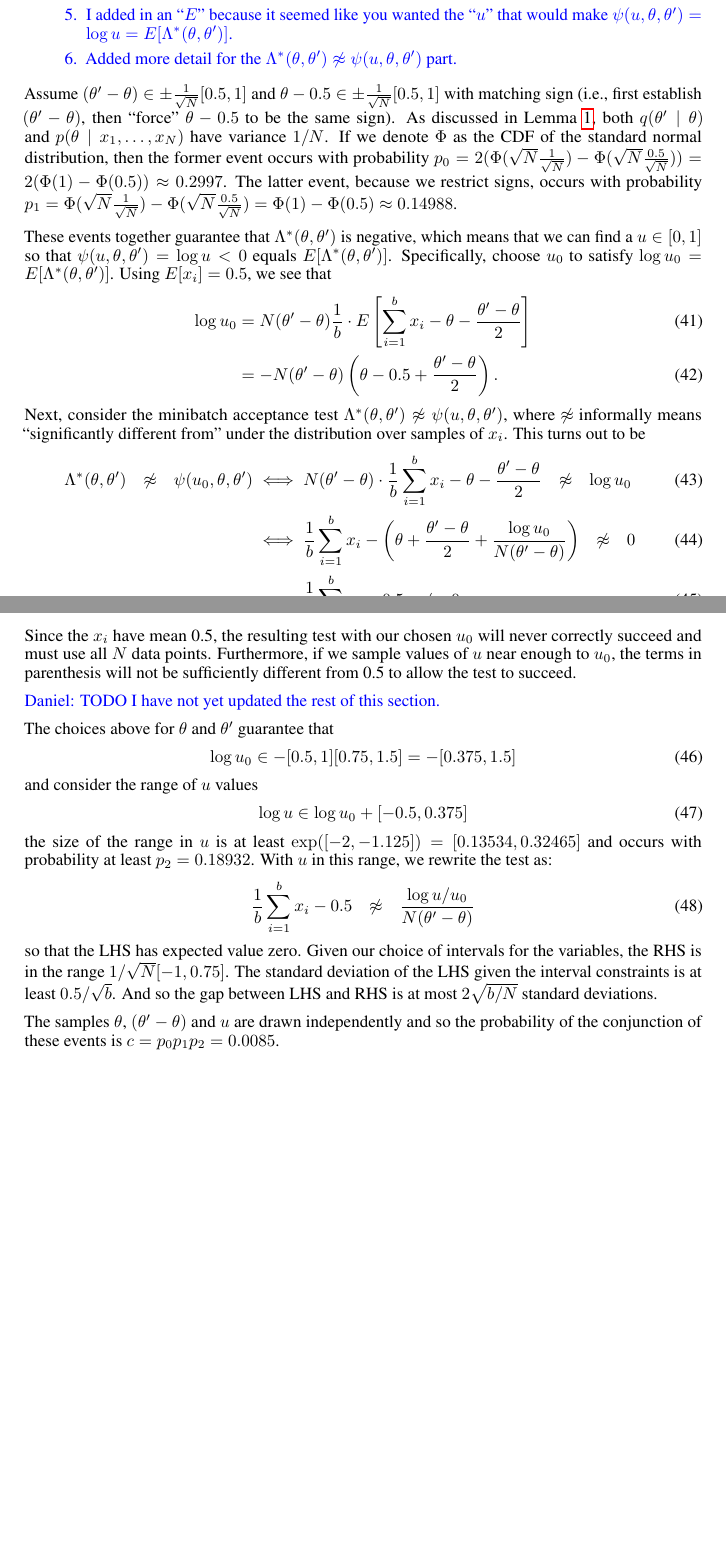
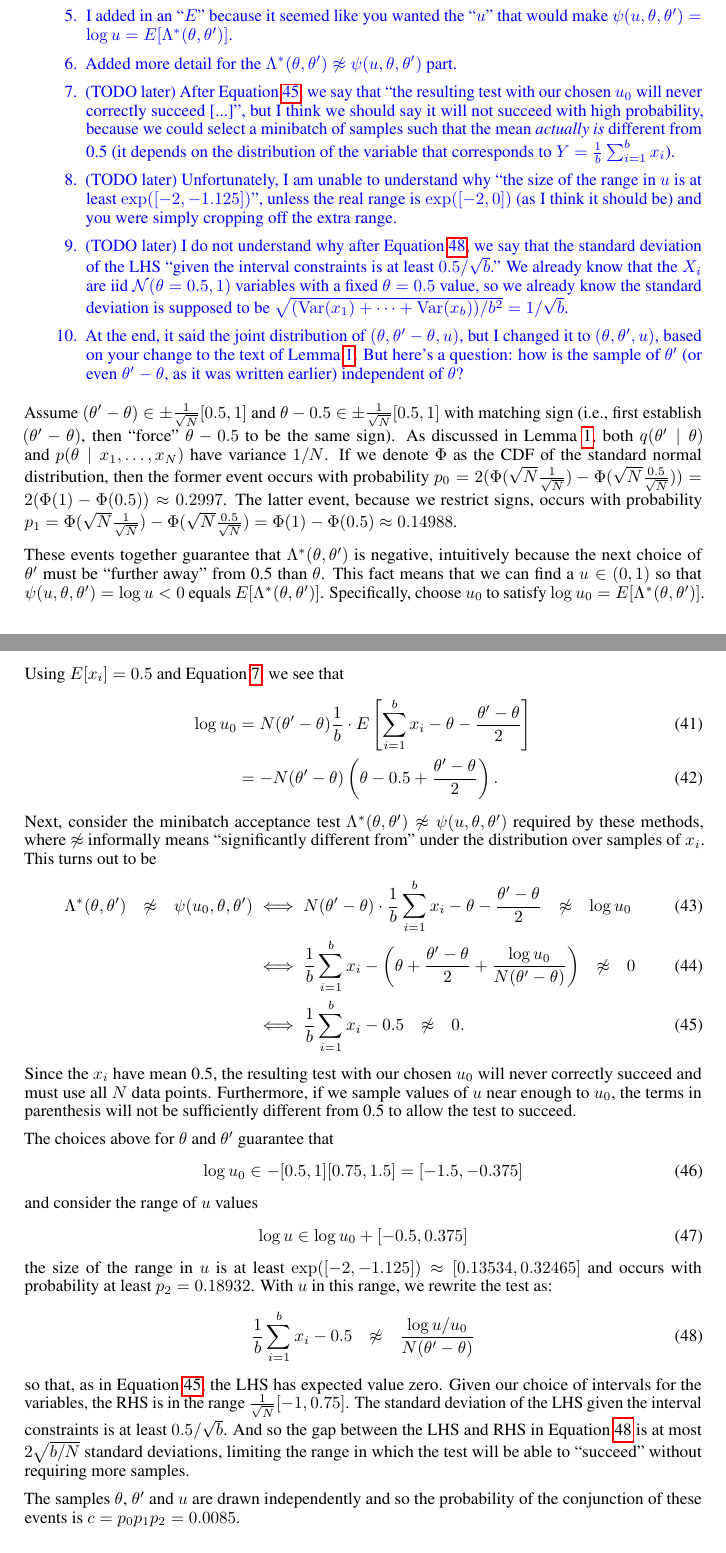
Before and after one commit to DanielTakeshi/New_MH_Test, a LaTeX paper (nips_2016.tex): two parts of pages 16 and 17 of 18, joined at a grey line, cut so that both start at the same text, the shorter picture padded with empty space. Compiled offline with pdfLaTeX.

Commit message:
Slight updates/clarifications to Appendix A. Still not quite done ...

```diff
--- a/nips_2016.tex
+++ b/nips_2016.tex
@@ -1279,6 +1279,32 @@ In this appendix, we describe the following topics:
 
     \item Added more detail for the $\Lambda^*(\theta,\theta') \not\approx
     \psi(u,\theta,\theta')$ part.
+
+    \item (TODO later) After Equation~\ref{eq:accept_test_zero}, we say that
+    ``the resulting test with our chosen $u_0$ will never correctly succeed
+    [...]'', but I think we should say it will not succeed with high
+    probability, because we could select a minibatch of samples such that the
+    mean \emph{actually is} different from 0.5 (it depends on the distribution
+    of the variable that corresponds to $Y = \frac{1}{b}\sum_{i=1}^b x_i$).
+
+    \item (TODO later) Unfortunately, I am unable to understand why ``the size
+    of the range in $u$ is at least $\exp([-2,-1.125])$'', unless the real range
+    is $\exp([-2,0])$ (as I think it should be) and you were simply cropping off
+    the extra range.
+
+    \item (TODO later) I do not understand why after
+    Equation~\ref{eq:accept_test_rewritten}, we say that the standard deviation
+    of the LHS ``given the interval constraints is at least $0.5/\sqrt{b}$.'' We
+    already know that the $X_i$ are iid $\mathcal{N}(\theta = 0.5, 1)$ variables
+    with a fixed $\theta = 0.5$ value, so we already know the standard deviation
+    is supposed to be $\sqrt{({\rm Var}(x_1) + \cdots + {\rm Var}(x_b))/b^2} =
+    1/\sqrt{b}$.
+
+    \item At the end, it said the joint distribution of
+    $(\theta,\theta'-\theta,u)$, but I changed it to $(\theta,\theta',u)$, based
+    on your change to the text of Lemma~\ref{lem:worst_case}. But here's a
+    question: how is the sample of $\theta'$ (or even $\theta'-\theta$, as it
+    was written earlier) independent of $\theta$?
 \end{enumerate}
 }
 
@@ -1295,52 +1321,54 @@ latter event, because we restrict signs, occurs with probability $p_1 =
 - \Phi(0.5) \approx 0.14988$.
 
 These events together guarantee that $\Lambda^*(\theta,\theta')$ is negative,
-which means that we can find a $u \in [0,1]$ so that $\psi(u,\theta,\theta') =
-\log u < 0$ equals $E[\Lambda^*(\theta,\theta')]$.  Specifically, choose $u_0$
-to satisfy $\log u_0 = E[\Lambda^*(\theta,\theta')]$.  Using $E[x_i] = 0.5$, we
-see that
+intuitively because the next choice of $\theta'$ must be ``further away'' from
+0.5 than $\theta$.  This fact means that we can find a $u \in (0,1)$ so that
+$\psi(u,\theta,\theta') = \log u < 0$ equals $E[\Lambda^*(\theta,\theta')]$.
+Specifically, choose $u_0$ to satisfy $\log u_0 = E[\Lambda^*(\theta,\theta')]$.
+Using $E[x_i] = 0.5$ and Equation~\ref{eq:lemma_ll_ratio}, we see that
 \begin{align}
     \log u_0 &= N(\theta'-\theta)\frac{1}{b} \cdot E\left[\sum_{i=1}^b x_i-\theta-\frac{\theta'-\theta}{2}\right] \\
     &= -N(\theta'-\theta)\left(\theta-0.5+\frac{\theta'-\theta}{2}\right).
 \end{align}
 Next, consider the minibatch acceptance test $\Lambda^*(\theta,\theta') \not\approx
-\psi(u,\theta,\theta')$, where $\not\approx$ informally means ``significantly
-different from'' under the distribution over samples of $x_i$. This turns out to
-be
+\psi(u,\theta,\theta')$ required by these methods, where $\not\approx$
+informally means ``significantly different from'' under the distribution over
+samples of $x_i$. This turns out to be
 \begin{align}
 \Lambda^*(\theta,\theta') \hspace{0.1in} \not\approx \hspace{0.1in}
 \psi(u_0,\theta,\theta') &\iff N(\theta'-\theta) \cdot \frac{1}{b}\sum_{i=1}^b x_i-\theta-\frac{\theta'-\theta}{2} \hspace{0.1in} \not\approx \hspace{0.1in} \log u_0 \\
 &\iff \frac{1}{b}\sum_{i=1}^b x_i-\left(\theta+\frac{\theta'-\theta}{2} + \frac{\log u_0}{N(\theta'-\theta)}\right) \hspace{0.1in} \not\approx \hspace{0.1in} 0 \\
-&\iff \frac{1}{b}\sum_{i=1}^b x_i-0.5 \hspace{0.1in} \not\approx \hspace{0.1in} 0.
+&\iff \frac{1}{b}\sum_{i=1}^b x_i-0.5 \hspace{0.1in} \not\approx \hspace{0.1in} 0. \label{eq:accept_test_zero}
 \end{align}
 Since the $x_i$ have mean 0.5, the resulting test with our chosen $u_0$ will
 never correctly succeed and must use all $N$ data points.  Furthermore, if we
 sample values of $u$ near enough to $u_0$, the terms in parenthesis will not be
 sufficiently different from 0.5 to allow the test to succeed.
 
-{\color{blue} Daniel: TODO I have not yet updated the rest of this section.}
-
 The choices above for $\theta$ and $\theta'$ guarantee that
-\begin{equation}
-    \log u_0 \in -[0.5,1][0.75,1.5] = -[0.375,1.5]
+\begin{equation}\label{eq:log_uo_range}
+    \log u_0 \in -[0.5,1][0.75,1.5] = [-1.5, -0.375]
 \end{equation}
 and consider the range of $u$ values
-\begin{equation}
+\begin{equation}\label{eq:log_u_range}
     \log u \in \log u_0 + [-0.5,0.375]
 \end{equation}
-the size of the range in $u$ is at least $\exp([-2,-1.125]) = [0.13534,0.32465]$ and occurs
-with probability at least $p_2=0.18932$. With $u$ in this range, we rewrite the test as:
-\begin{equation}
+the size of the range in $u$ is at least $\exp([-2,-1.125]) \approx
+[0.13534,0.32465]$ and occurs with probability at least $p_2=0.18932$. With $u$
+in this range, we rewrite the test as:
+\begin{equation}\label{eq:accept_test_rewritten}
     \frac{1}{b}\sum_{i=1}^b x_i-0.5 \hspace{0.1in} \not\approx \hspace{0.1in} \frac{\log u/u_0}{N(\theta'-\theta)}
 \end{equation}
-so that the LHS has expected value zero.  Given our choice of intervals for the
-variables, the RHS is in the range $1/\sqrt{N}[-1,0.75]$.  The standard
-deviation of the LHS given the interval constraints is at least $0.5/\sqrt{b}$.
-And so the gap between LHS and RHS is at most $2\sqrt{b/N}$ standard deviations.
+so that, as in Equation~\ref{eq:accept_test_zero}, the LHS has expected value
+zero.  Given our choice of intervals for the variables, the RHS is in the range
+$\frac{1}{\sqrt{N}}[-1,0.75]$. The standard deviation of the LHS given the
+interval constraints is at least $0.5/\sqrt{b}$.  And so the gap between the LHS
+and RHS in Equation~\ref{eq:accept_test_rewritten} is at most $2\sqrt{b/N}$
+standard deviations, limiting the range in which the test will be able to
+``succeed'' without requiring more samples.
 
-The samples $\theta$, $(\theta'-\theta)$ and $u$ are drawn independently and so
-the probability of the conjunction of these events is $c = p_0 p_1 p_2 =
-0.0085$.
+The samples $\theta$, $\theta'$ and $u$ are drawn independently and so the
+probability of the conjunction of these events is $c = p_0 p_1 p_2 = 0.0085$.
 
 
 
```
Also changed, not shown: nips_2016.pdf, nips_2016.tex (4 more changed lines).
